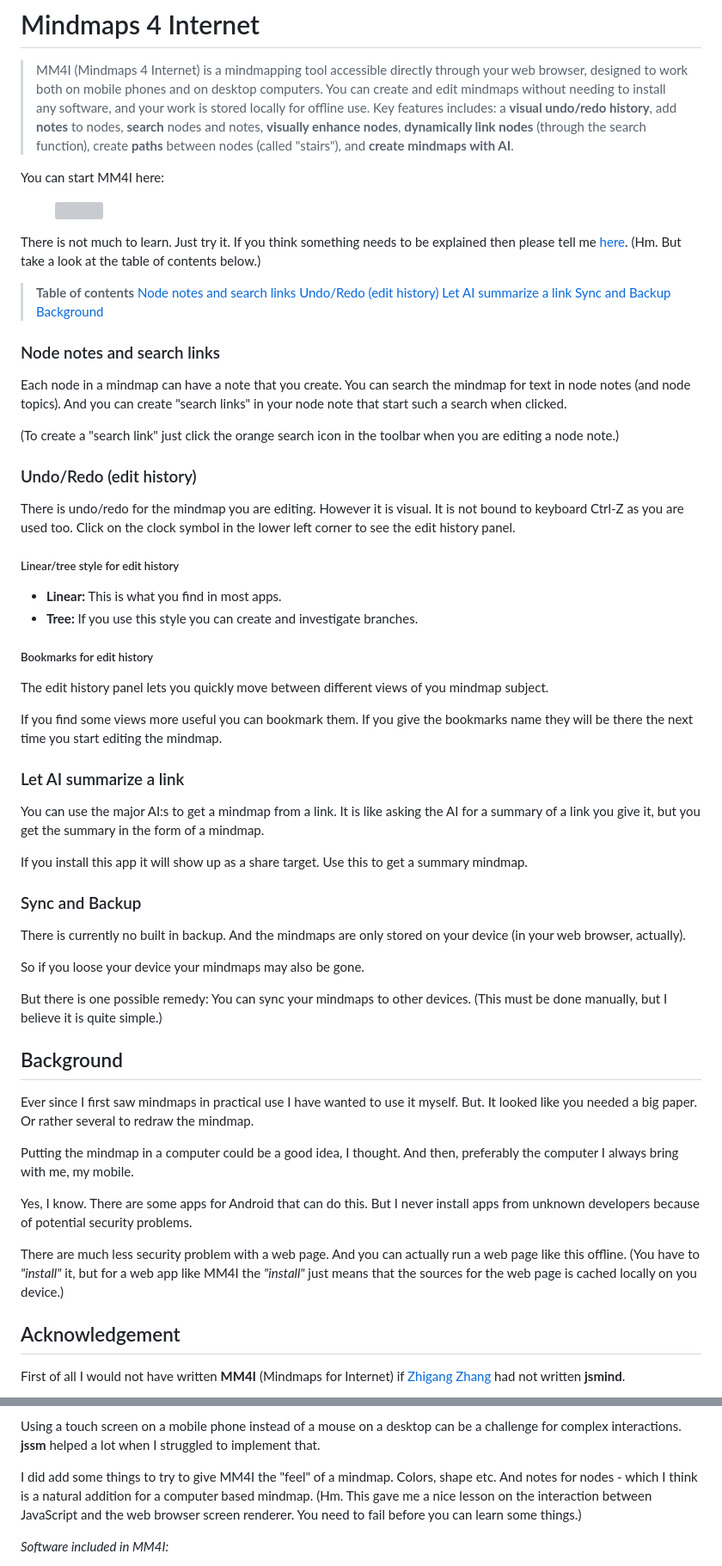
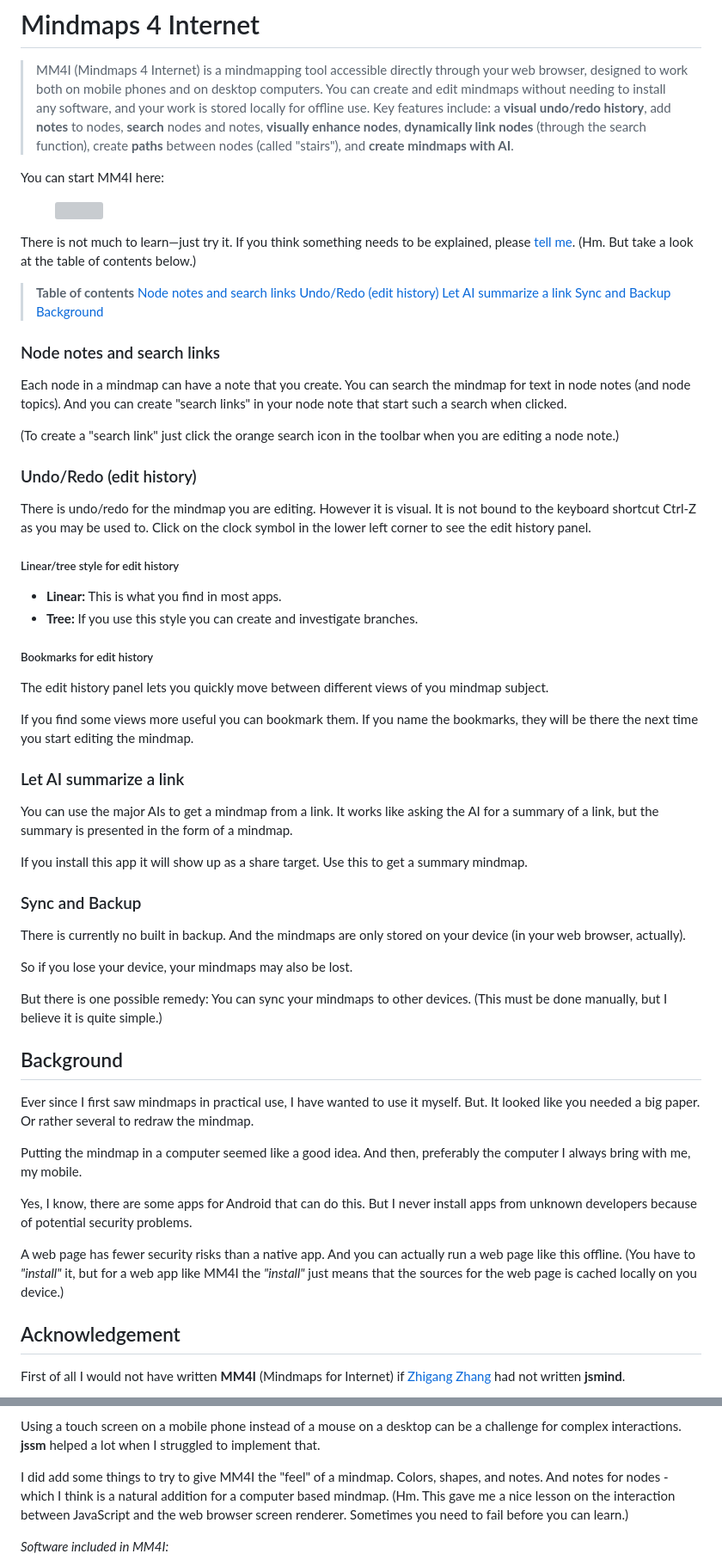
Before and after one commit to lborgman/mm4i, a Markdown page: README.md, 2 parts joined by grey strips. Shown at 86% size. Drawn GitHub-style; grey boxes are pictures that could not be loaded.

Commit message:
Fix spelling, grammar, etc in README.md

```diff
--- a/README.md
+++ b/README.md
@@ -8,7 +8,7 @@ directly through your web browser, designed to work
 both on mobile phones and on desktop computers.
 You can create and edit mindmaps without needing to install
 any software, and your work is stored locally for offline use.
-Key features includes:
+Key features include:
  a **visual undo/redo history**,
  add **notes** to nodes,
  **search** nodes and notes,
@@ -28,7 +28,7 @@ You can start MM4I here:
 </a>
 
 
-There is not much to learn. Just try it. If you think something needs to be explained then please tell me [here](https://github.com/lborgman/mm4i/issues).
+There is not much to learn—just try it. If you think something needs to be explained, please [tell me](https://github.com/lborgman/mm4i/issues).
 (Hm. But take a look at the table of contents below.)
 
 
@@ -49,7 +49,7 @@ Each node in a mindmap can have a note that you create.  You can search the mind
 
 ### Undo/Redo (edit history)
 There is undo/redo for the mindmap you are editing.
-However it is visual. It is not bound to keyboard Ctrl-Z as you are used too.
+However it is visual. It is not bound to the keyboard shortcut Ctrl-Z as you may be used to.
 Click on the clock symbol in the lower left corner to see the edit history panel.
 
 ##### Linear/tree style for edit history
@@ -59,31 +59,31 @@ Click on the clock symbol in the lower left corner to see the edit history panel
 ##### Bookmarks for edit history
 The edit history panel lets you quickly move between different views of you mindmap subject.
 
-If you find some views more useful you can bookmark them.  If you give the bookmarks name they will be there the next time you start editing the mindmap.
+If you find some views more useful you can bookmark them.  If you name the bookmarks, they will be there the next time you start editing the mindmap.
 
 
 ### Let AI summarize a link
-You can use the major AI:s to get a mindmap from a link. It is like asking the AI for a summary of a link you give it, but you get the summary in the form of a mindmap.
+You can use the major AIs to get a mindmap from a link. It works like asking the AI for a summary of a link, but the summary is presented in the form of a mindmap.
 
 If you install this app it will show up as a share target. Use this to get a summary mindmap.
 
 ### Sync and Backup
 There is currently no built in backup. And the mindmaps are only stored on your device (in your web browser, actually).
 
-So if you loose your device your mindmaps may also be gone.
+So if you lose your device, your mindmaps may also be lost.
 
 But there is one possible remedy: You can sync your mindmaps to other devices.  (This must be done manually, but I believe it is quite simple.)
 
 
 
 ## Background
-Ever since I first saw mindmaps in practical use I have wanted to use it myself.  But. It looked like you needed a big paper.  Or rather several to redraw the mindmap.
+Ever since I first saw mindmaps in practical use, I have wanted to use it myself.  But. It looked like you needed a big paper.  Or rather several to redraw the mindmap.
 
-Putting the mindmap in a computer could be a good idea, I thought.  And then, preferably the computer I always bring with me, my mobile.
+Putting the mindmap in a computer seemed like a good idea.  And then, preferably the computer I always bring with me, my mobile.
 
-Yes, I know. There are some apps for Android that can do this. But I never install apps from unknown developers because of potential security problems.
+Yes, I know, there are some apps for Android that can do this. But I never install apps from unknown developers because of potential security problems.
 
-There are much less security problem with a web page. And you can actually run a web page like this offline. (You have to *"install"* it, but for a web app like MM4I the *"install"* just means that the sources for the web page is cached locally on you device.)
+A web page has fewer security risks than a native app. And you can actually run a web page like this offline. (You have to *"install"* it, but for a web app like MM4I the *"install"* just means that the sources for the web page is cached locally on you device.)
 
 
 ## Acknowledgement
@@ -100,7 +100,7 @@ I strived a bit to make it easy to move nodes in a mindmap.  Zhigang (the author
 
 Using a touch screen on a mobile phone instead of a mouse on a desktop can be a challenge for complex interactions.  **jssm** helped a lot when I struggled to implement that.
 
-I did add some things to try to give MM4I the "feel" of a mindmap.  Colors, shape etc.  And notes for nodes - which I think is a natural addition for a computer based mindmap. (Hm. This gave me a nice lesson on the interaction between JavaScript and the web browser screen renderer. You need to fail before you can learn some things.)
+I did add some things to try to give MM4I the "feel" of a mindmap.  Colors, shapes, and notes.  And notes for nodes - which I think is a natural addition for a computer based mindmap. (Hm. This gave me a nice lesson on the interaction between JavaScript and the web browser screen renderer. Sometimes you need to fail before you can learn.)
 
 *Software included in MM4I:*
 * [Google Material Design, ver 2](https://m2.material.io/)
```
